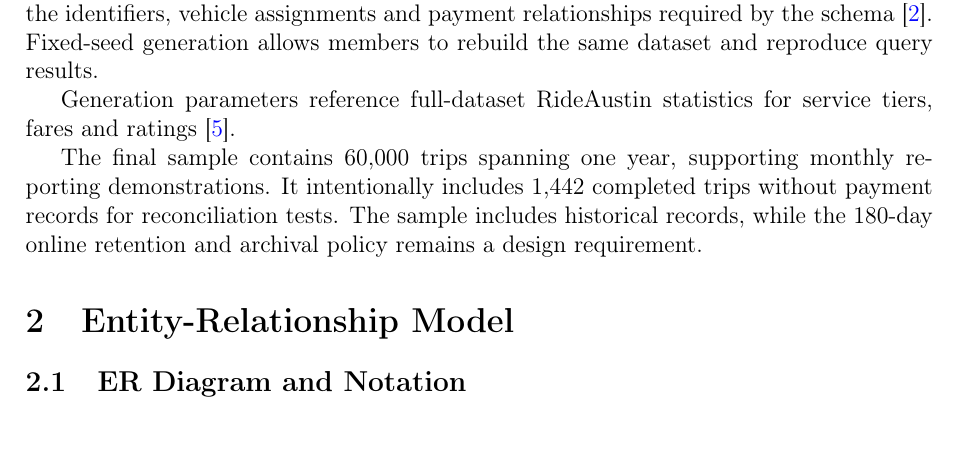
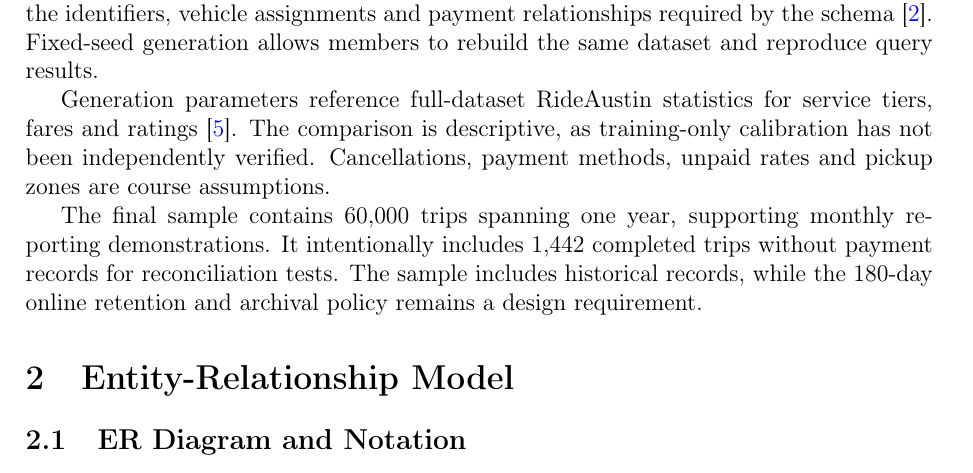
Before and after one commit to chenyanwu83-blip/DBM-Group-Project1, a LaTeX document (05_report/main.tex, which reads 05_report/sections/sec1_context.tex): part of page 4 of 25, cut so that both start at the same text, the shorter picture padded with empty space. Compiled offline with pdfLaTeX.

Commit message:
A: Clarify RideAustin calibration provenance — CHEN Yinan

```diff
--- a/05_report/sections/sec1_context.tex
+++ b/05_report/sections/sec1_context.tex
@@ -54,6 +54,6 @@ Dispatch and payment operations require consistent data, while customer-service
 
 The project uses synthetic data because the public datasets considered do not provide all the identifiers, vehicle assignments and payment relationships required by the schema~\cite{tlctripdata}. Fixed-seed generation allows members to rebuild the same dataset and reproduce query results.
 
-Generation parameters reference full-dataset RideAustin statistics for service tiers, fares and ratings~\cite{zuniga2020rideaustin}. % 2026-11-11 E：合并重复 bib 条目，引用键同步（rideaustin-data 并入） Comparisons with these statistics describe similarities in selected measures. Independent holdout validation requires confirmation that parameter estimation and evaluation use separate records. Cancellation rules, payment methods, unpaid rates and the 15 pickup zones are course-defined assumptions.
+Generation parameters reference full-dataset RideAustin statistics for service tiers, fares and ratings~\cite{zuniga2020rideaustin}. The comparison is descriptive, as training-only calibration has not been independently verified. Cancellations, payment methods, unpaid rates and pickup zones are course assumptions.
 
 The final sample contains 60{,}000 trips spanning one year, supporting monthly reporting demonstrations. It intentionally includes 1{,}442 completed trips without payment records for reconciliation tests. The sample includes historical records, while the 180-day online retention and archival policy remains a design requirement.
```
